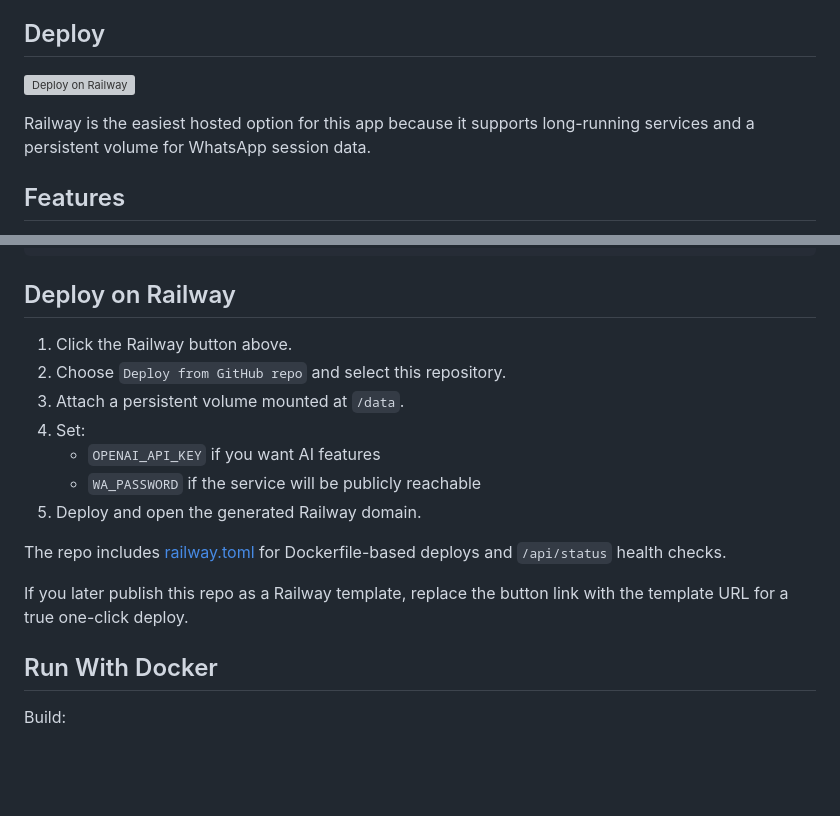
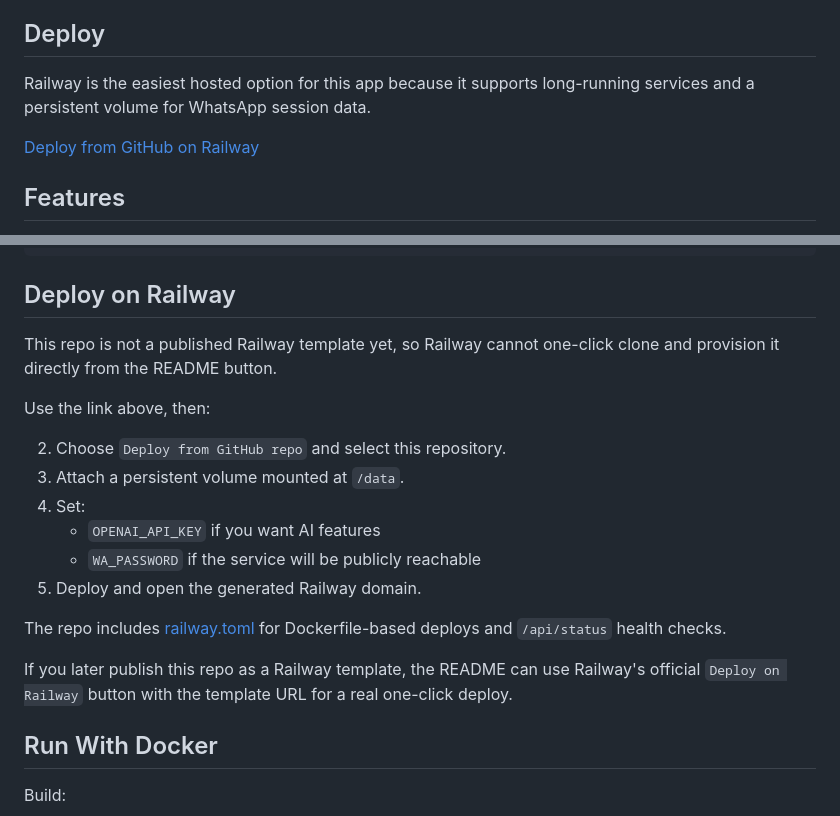
Before and after one commit to vultuk/whatsapp-translator, a Markdown page: README.md, 2 parts joined by grey strips. Rendered like a GitHub page; blank space fills up the shorter version; grey boxes are pictures that could not be loaded.

Commit message:
Clarify Railway deploy steps in README

```diff
--- a/README.md
+++ b/README.md
@@ -4,9 +4,9 @@ Small WhatsApp Web client with a local web UI, message history, translation, AI
 
 ## Deploy
 
-[![Deploy on Railway](https://railway.com/button.svg)](https://railway.com/new)
+Railway is the easiest hosted option for this app because it supports long-running services and a persistent volume for WhatsApp session data.
 
-Railway is the easiest hosted option for this app because it supports long-running services and a persistent volume for WhatsApp session data.
+[Deploy from GitHub on Railway](https://railway.com/new)
 
 ## Features
 
@@ -90,7 +90,10 @@ http://localhost:3000
 
 ## Deploy on Railway
 
-1. Click the Railway button above.
+This repo is not a published Railway template yet, so Railway cannot one-click clone and provision it directly from the README button.
+
+Use the link above, then:
+
 2. Choose `Deploy from GitHub repo` and select this repository.
 3. Attach a persistent volume mounted at `/data`.
 4. Set:
@@ -100,7 +103,7 @@ http://localhost:3000
 
 The repo includes [railway.toml](/Users/vultuk/Development/Personal/whatsapp-translator/railway.toml) for Dockerfile-based deploys and `/api/status` health checks.
 
-If you later publish this repo as a Railway template, replace the button link with the template URL for a true one-click deploy.
+If you later publish this repo as a Railway template, the README can use Railway's official `Deploy on Railway` button with the template URL for a real one-click deploy.
 
 ## Run With Docker
 
```
